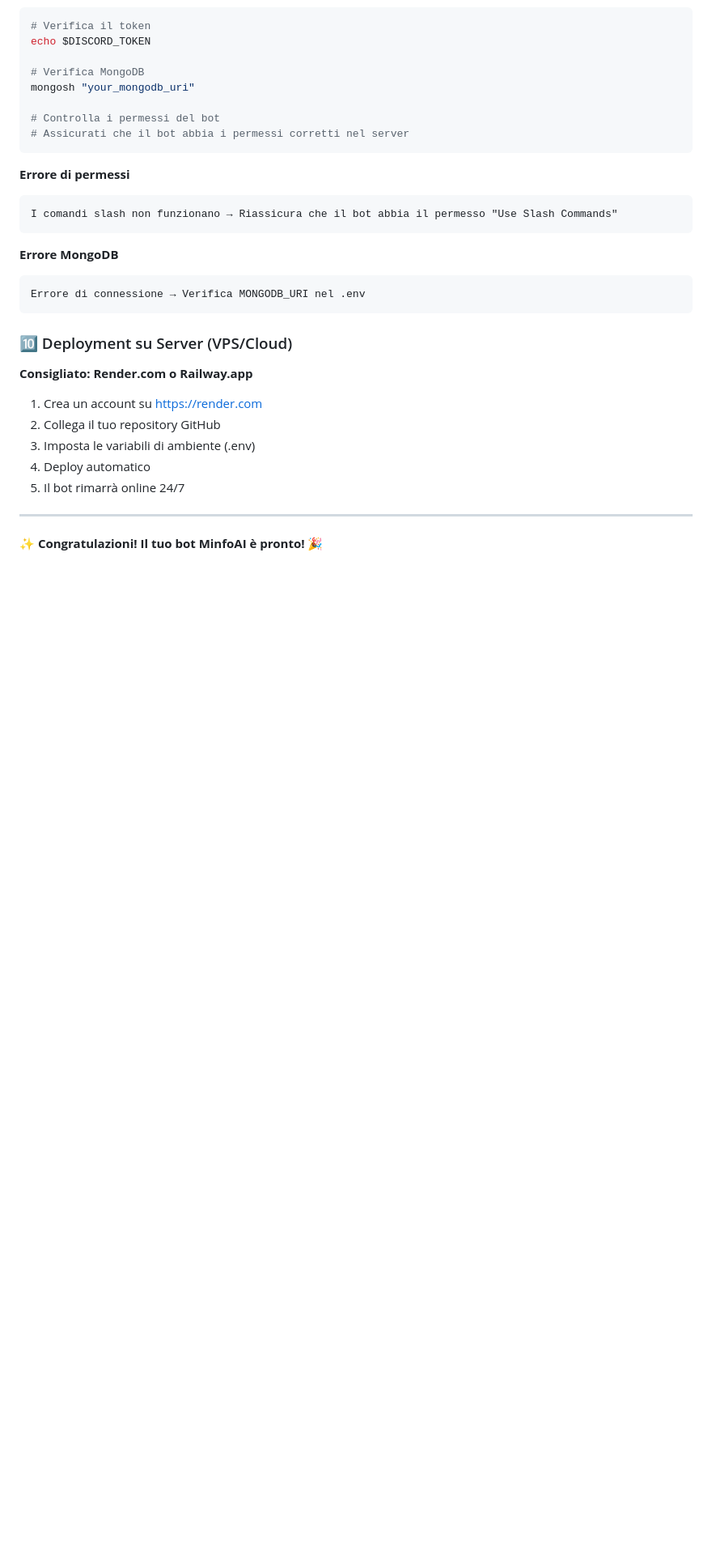
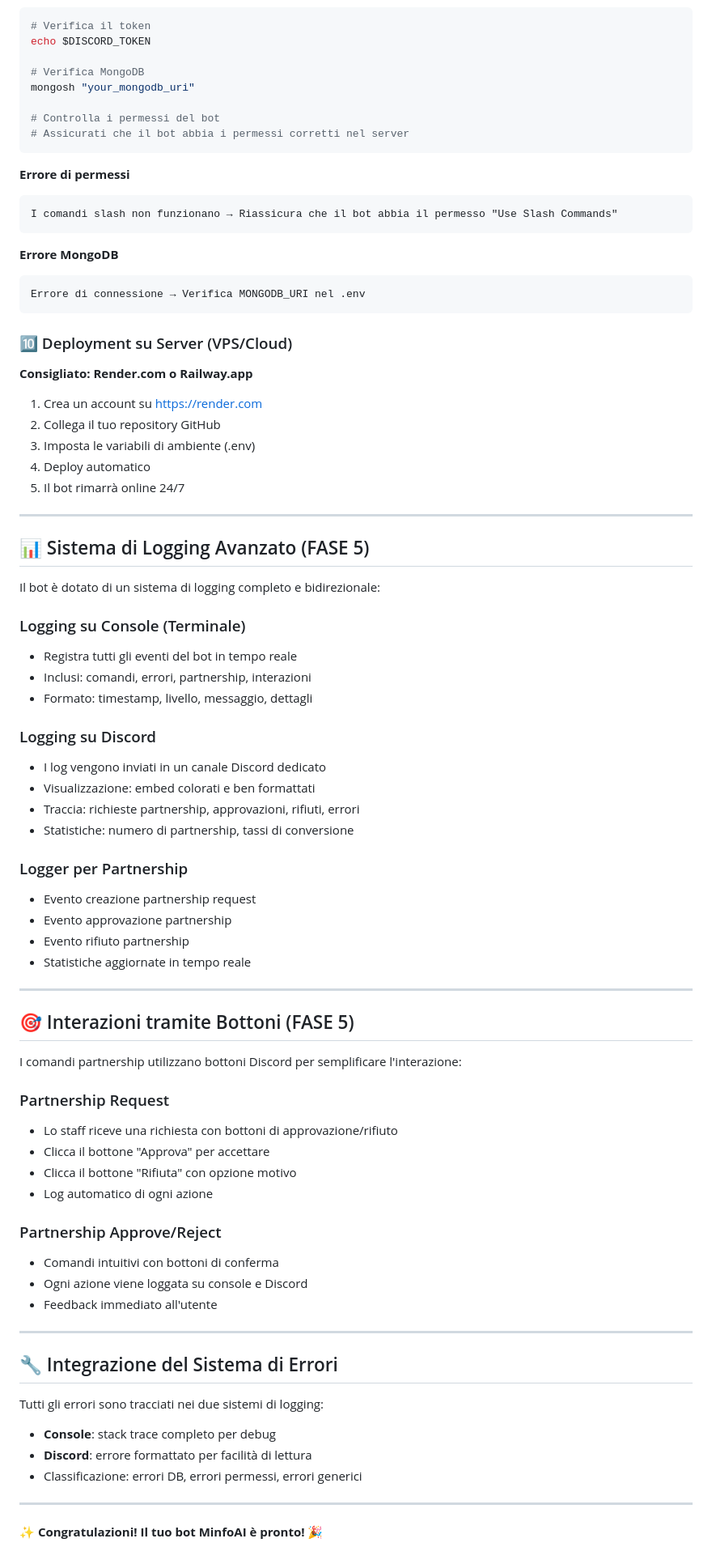
Before and after one commit to Fl4chi/MinfoAI-2.0, a Markdown page: README.md, the part around the change. Shown: that part at 81% size. Drawn GitHub-style; blank space fills up the shorter version.

Commit message:
FASE 5 DOCUMENTATION: Add comprehensive logging and button interaction docs
Update README.md with detailed documentation for FASE 5 features:

- Advanced Logging System (console + Discord)
  * Console logging with timestamp and detailed events
  * Discord channel logging with formatted embeds
  * Partnership-specific logging and statistics

- Button-based Interactions
  * Partnership request with approve/reject buttons
  * Partnership approve/reject commands with confirmation buttons
  * Automatic logging of all button actions

- Error System Integration
  * Console: Complete stack traces for debugging
  * Discord: Formatted error messages for easy reading
  * Error classification system

Documentation complete for 100% FASE 5 implementation

```diff
--- a/README.md
+++ b/README.md
@@ -781,4 +781,53 @@ Errore di connessione → Verifica MONGODB_URI nel .env
 
 ---
 
+## 📊 Sistema di Logging Avanzato (FASE 5)
+
+Il bot è dotato di un sistema di logging completo e bidirezionale:
+
+### Logging su Console (Terminale)
+- Registra tutti gli eventi del bot in tempo reale
+- Inclusi: comandi, errori, partnership, interazioni
+- Formato: timestamp, livello, messaggio, dettagli
+
+### Logging su Discord
+- I log vengono inviati in un canale Discord dedicato
+- Visualizzazione: embed colorati e ben formattati
+- Traccia: richieste partnership, approvazioni, rifiuti, errori
+- Statistiche: numero di partnership, tassi di conversione
+
+### Logger per Partnership
+- Evento creazione partnership request
+- Evento approvazione partnership
+- Evento rifiuto partnership
+- Statistiche aggiornate in tempo reale
+
+---
+
+## 🎯 Interazioni tramite Bottoni (FASE 5)
+
+I comandi partnership utilizzano bottoni Discord per semplificare l'interazione:
+
+### Partnership Request
+- Lo staff riceve una richiesta con bottoni di approvazione/rifiuto
+- Clicca il bottone "Approva" per accettare
+- Clicca il bottone "Rifiuta" con opzione motivo
+- Log automatico di ogni azione
+
+### Partnership Approve/Reject
+- Comandi intuitivi con bottoni di conferma
+- Ogni azione viene loggata su console e Discord
+- Feedback immediato all'utente
+
+---
+
+## 🔧 Integrazione del Sistema di Errori
+
+Tutti gli errori sono tracciati nei due sistemi di logging:
+- **Console**: stack trace completo per debug
+- **Discord**: errore formattato per facilità di lettura
+- Classificazione: errori DB, errori permessi, errori generici
+
+---
+
 **✨ Congratulazioni! Il tuo bot MinfoAI è pronto!** 🎉
```
